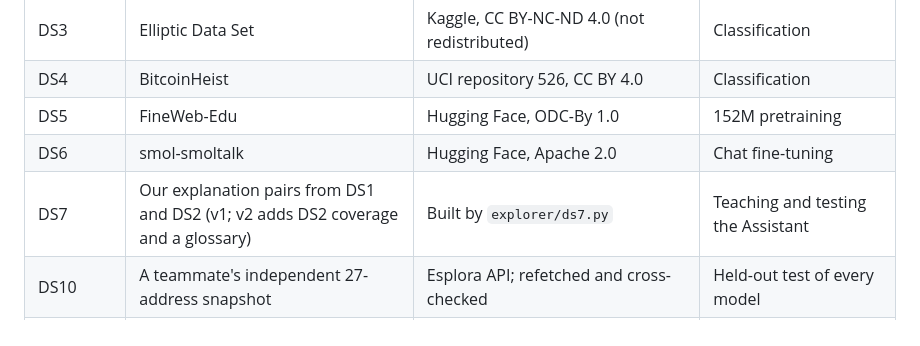
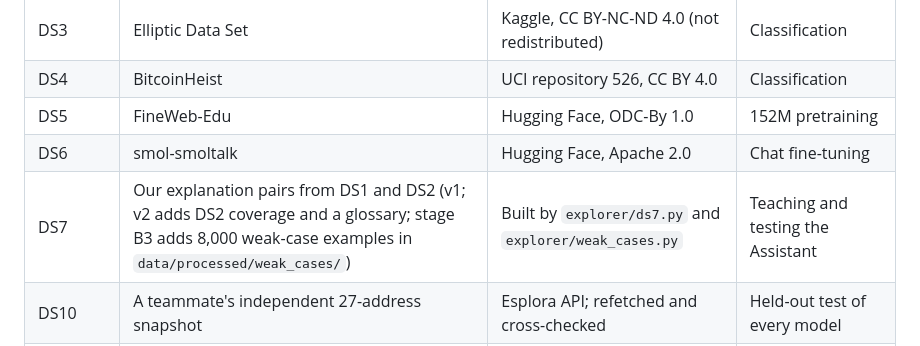
Before and after one commit to Defaul119/COS30049A2, a Markdown page: README.md, the part around the change. Rendered like a GitHub page.

Commit message:
README section 9: DS7's weak-case examples (stage B3)

```diff
--- a/README.md
+++ b/README.md
@@ -261,7 +261,7 @@ GitHub's 100 MB limit and are not in the repository; without them the template w
 | DS4 | BitcoinHeist | UCI repository 526, CC BY 4.0 | Classification |
 | DS5 | FineWeb-Edu | Hugging Face, ODC-By 1.0 | 152M pretraining |
 | DS6 | smol-smoltalk | Hugging Face, Apache 2.0 | Chat fine-tuning |
-| DS7 | Our explanation pairs from DS1 and DS2 (v1; v2 adds DS2 coverage and a glossary) | Built by `explorer/ds7.py` | Teaching and testing the Assistant |
+| DS7 | Our explanation pairs from DS1 and DS2 (v1; v2 adds DS2 coverage and a glossary; stage B3 adds 8,000 weak-case examples in `data/processed/weak_cases/`) | Built by `explorer/ds7.py` and `explorer/weak_cases.py` | Teaching and testing the Assistant |
 | DS10 | A teammate's independent 27-address snapshot | Esplora API; refetched and cross-checked | Held-out test of every model |
 | Random tests | Ten randomized Assistant test sets (real, crawled, made-up, balanced, close calls, extremes) | Built by `explorer/random_test.py` from DS1, DS2 and DS10 | Testing the Assistant on prompts it never saw |
 
```
